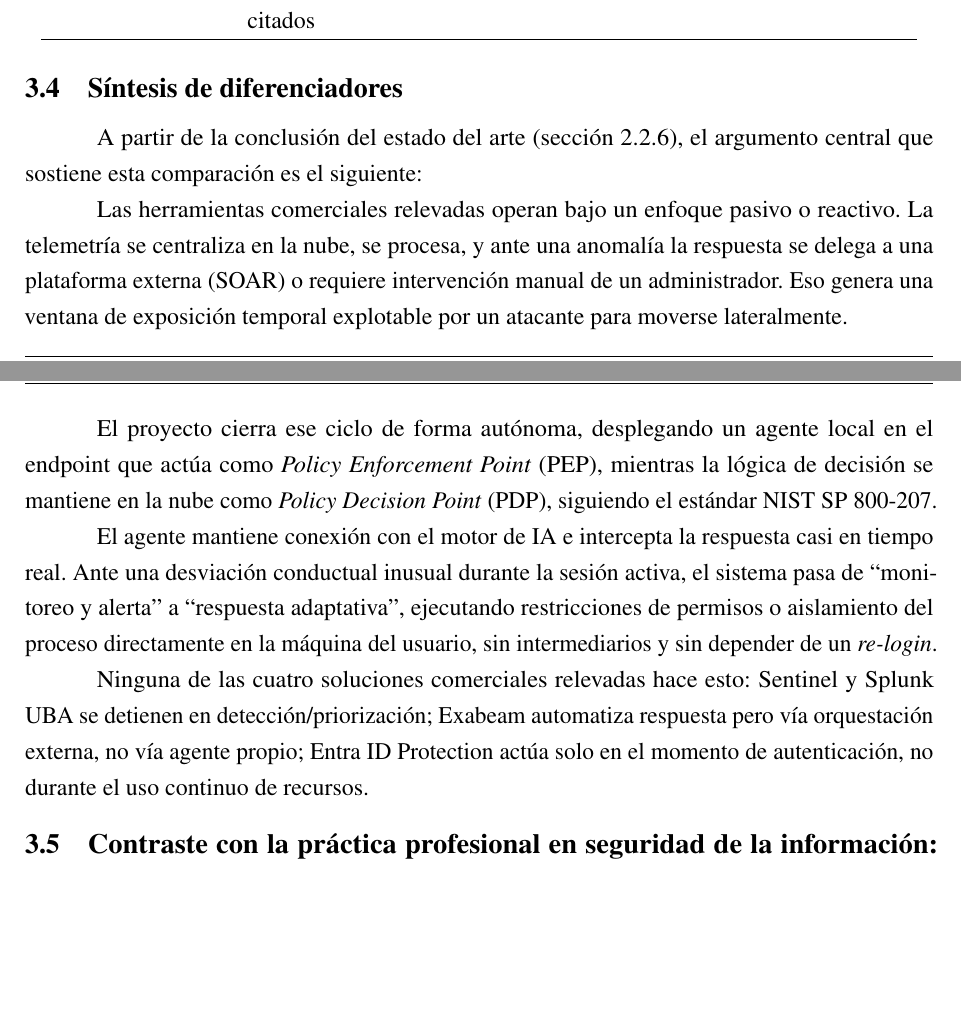
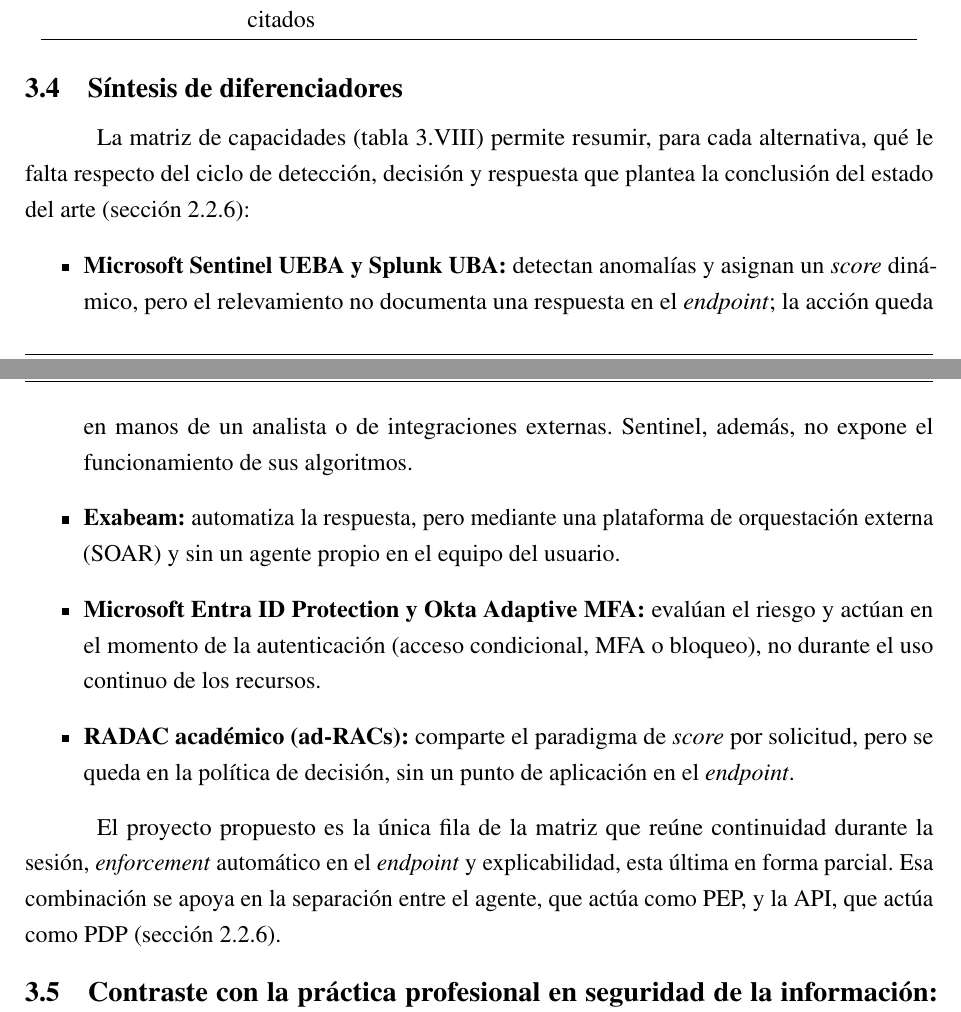
Before and after one commit to fedemuntaabski/PFI-Latex, a LaTeX book (main.tex, which reads chapters/chapter04.tex): two parts of pages 45 and 46 of 263 before the commit and two parts of pages 45 and 46 of 262 after it, joined at a grey line, cut so that both start at the same text, the shorter picture padded with empty space. Compiled offline with pdfLaTeX.

Commit message:
docs: diferencial con dueña en 2.2.6 (3.4 como síntesis por competidor; 4.5.1 y 11.1.1 abreviados)

```diff
--- a/chapters/chapter04.tex
+++ b/chapters/chapter04.tex
@@ -386,15 +386,15 @@
 
 \section{Síntesis de diferenciadores}
 \label{sec:sintesis-diferenciadores}
-A partir de la conclusión del estado del arte (sección~\ref{sec:conclusion-estado-del-arte}), el argumento central que sostiene esta comparación es el siguiente:
+La matriz de capacidades (tabla~\ref{tab:matriz-capacidades}) permite resumir, para cada alternativa, qué le falta respecto del ciclo de detección, decisión y respuesta que plantea la conclusión del estado del arte (sección~\ref{sec:conclusion-estado-del-arte}):
+\begin{itemize}
+	\item \textbf{Microsoft Sentinel UEBA y Splunk UBA:} detectan anomalías y asignan un \emph{score} dinámico, pero el relevamiento no documenta una respuesta en el \emph{endpoint}; la acción queda en manos de un analista o de integraciones externas. Sentinel, además, no expone el funcionamiento de sus algoritmos.
+	\item \textbf{Exabeam:} automatiza la respuesta, pero mediante una plataforma de orquestación externa (SOAR) y sin un agente propio en el equipo del usuario.
+	\item \textbf{Microsoft Entra ID Protection y Okta Adaptive MFA:} evalúan el riesgo y actúan en el momento de la autenticación (acceso condicional, MFA o bloqueo), no durante el uso continuo de los recursos.
+	\item \textbf{RADAC académico (ad-RACs):} comparte el paradigma de \emph{score} por solicitud, pero se queda en la política de decisión, sin un punto de aplicación en el \emph{endpoint}.
+\end{itemize}
 
-Las herramientas comerciales relevadas operan bajo un enfoque pasivo o reactivo. La telemetría se centraliza en la nube, se procesa, y ante una anomalía la respuesta se delega a una plataforma externa (SOAR) o requiere intervención manual de un administrador. Eso genera una ventana de exposición temporal explotable por un atacante para moverse lateralmente.
-
-El proyecto cierra ese ciclo de forma autónoma, desplegando un agente local en el endpoint que actúa como \emph{Policy Enforcement Point} (PEP), mientras la lógica de decisión se mantiene en la nube como \emph{Policy Decision Point} (PDP), siguiendo el estándar NIST SP 800-207.
-
-El agente mantiene conexión con el motor de IA e intercepta la respuesta casi en tiempo real. Ante una desviación conductual inusual durante la sesión activa, el sistema pasa de ``monitoreo y alerta'' a ``respuesta adaptativa'', ejecutando restricciones de permisos o aislamiento del proceso directamente en la máquina del usuario, sin intermediarios y sin depender de un \emph{re-login}.
-
-Ninguna de las cuatro soluciones comerciales relevadas hace esto: Sentinel y Splunk UBA se detienen en detección/priorización; Exabeam automatiza respuesta pero vía orquestación externa, no vía agente propio; Entra ID Protection actúa solo en el momento de autenticación, no durante el uso continuo de recursos.
+El proyecto propuesto es la única fila de la matriz que reúne continuidad durante la sesión, \emph{enforcement} automático en el \emph{endpoint} y explicabilidad, esta última en forma parcial. Esa combinación se apoya en la separación entre el agente, que actúa como PEP, y la API, que actúa como PDP (sección~\ref{sec:conclusion-estado-del-arte}).
 
 \section{Contraste con la práctica profesional en seguridad de la información: resultados de las entrevistas}
 \label{sec:entrevistas-profesionales}
```
Also changed, not shown: chapters/e50_mercado.tex (+2 -2 lines), chapters/requerimientos.tex (+1 -1 lines).
